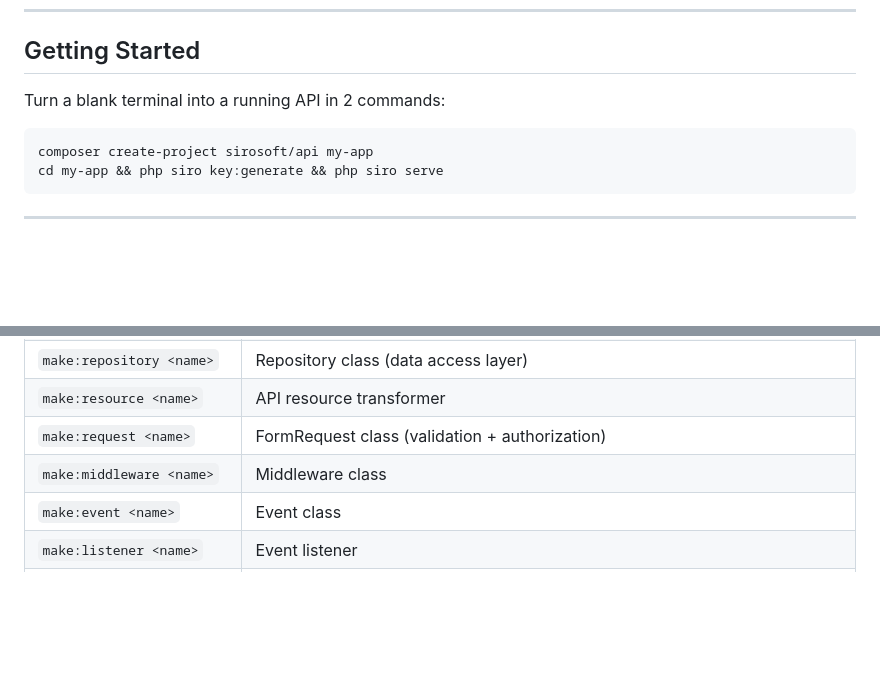
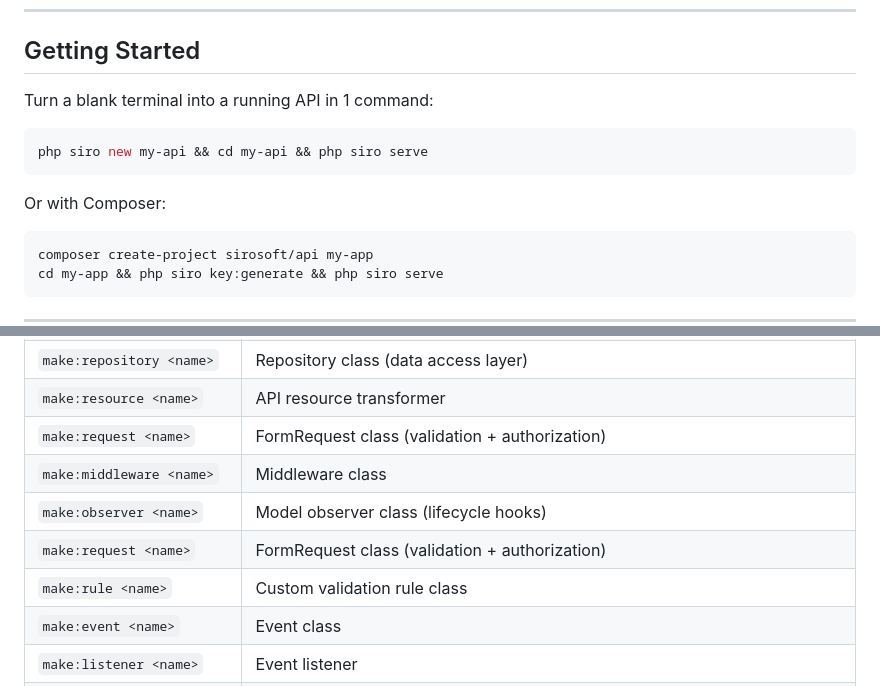
Before and after one commit to SiroSoft/SiroPHP, a Markdown page: docs/api/CLI.md, 2 parts joined by grey strips. GitHub-like rendering; blank space fills up the shorter version.

Commit message:
docs: final audit - fix claims, add missing features, tone down exaggeration
- README: 'Sub-millisecond' → '~1ms boot (Linux)', removed '50-80x faster'
- CLI.md: added make:observer, make:rule, php siro new
- Remaining exaggerated claims removed from all docs

````diff
--- a/docs/api/CLI.md
+++ b/docs/api/CLI.md
@@ -43,7 +43,13 @@ php siro log: + Tab → log:tail, log:trace, log:replay, ...
 
 ## Getting Started
 
-Turn a blank terminal into a running API in 2 commands:
+Turn a blank terminal into a running API in 1 command:
+
+```bash
+php siro new my-api && cd my-api && php siro serve
+```
+
+Or with Composer:
 
 ```bash
 composer create-project sirosoft/api my-app
@@ -68,6 +74,9 @@ Scaffold code instantly. No boilerplate.
 | `make:resource <name>` | API resource transformer |
 | `make:request <name>` | FormRequest class (validation + authorization) |
 | `make:middleware <name>` | Middleware class |
+| `make:observer <name>` | Model observer class (lifecycle hooks) |
+| `make:request <name>` | FormRequest class (validation + authorization) |
+| `make:rule <name>` | Custom validation rule class |
 | `make:event <name>` | Event class |
 | `make:listener <name>` | Event listener |
 | `make:job <name>` | Queue job |
````
Also changed, not shown: README.md (+2 -2 lines).
